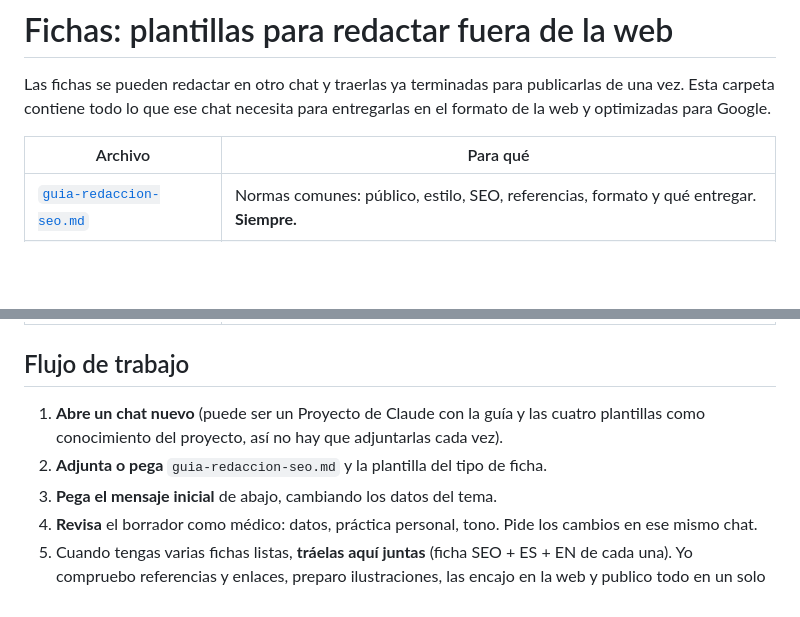
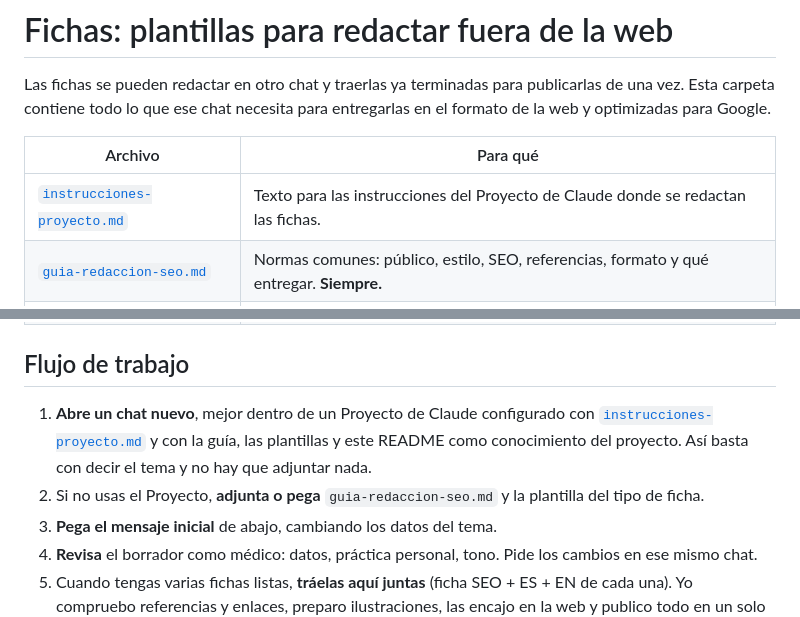
Before and after one commit to jgarciaarteagamd/atlas-ent, a Markdown page: docs/fichas/README.md, 2 parts joined by grey strips. Rendered like a GitHub page; blank space fills up the shorter version.

Commit message:
Add Claude Project instructions for drafting fichas
Co-Authored-By: Claude Opus 5.5 <noreply@anthropic.com>
Claude-Session: https://claude.ai/code/session_01JfHHeNH78Si5sCWn9Lm38Z

```diff
--- a/docs/fichas/README.md
+++ b/docs/fichas/README.md
@@ -5,6 +5,7 @@ Esta carpeta contiene todo lo que ese chat necesita para entregarlas en el forma
 
 | Archivo | Para qué |
 |---|---|
+| [`instrucciones-proyecto.md`](instrucciones-proyecto.md) | Texto para las instrucciones del Proyecto de Claude donde se redactan las fichas. |
 | [`guia-redaccion-seo.md`](guia-redaccion-seo.md) | Normas comunes: público, estilo, SEO, referencias, formato y qué entregar. **Siempre.** |
 | [`plantilla-patologia.md`](plantilla-patologia.md) | Enfermedades y problemas (otitis, sinusitis, ronquera…). |
 | [`plantilla-prueba.md`](plantilla-prueba.md) | Pruebas diagnósticas (audiometría, endoscopia, PAAF…). |
@@ -13,8 +14,8 @@ Esta carpeta contiene todo lo que ese chat necesita para entregarlas en el forma
 
 ## Flujo de trabajo
 
-1. **Abre un chat nuevo** (puede ser un Proyecto de Claude con la guía y las cuatro plantillas como conocimiento del proyecto, así no hay que adjuntarlas cada vez).
-2. **Adjunta o pega** `guia-redaccion-seo.md` y la plantilla del tipo de ficha.
+1. **Abre un chat nuevo**, mejor dentro de un Proyecto de Claude configurado con [`instrucciones-proyecto.md`](instrucciones-proyecto.md) y con la guía, las plantillas y este README como conocimiento del proyecto. Así basta con decir el tema y no hay que adjuntar nada.
+2. Si no usas el Proyecto, **adjunta o pega** `guia-redaccion-seo.md` y la plantilla del tipo de ficha.
 3. **Pega el mensaje inicial** de abajo, cambiando los datos del tema.
 4. **Revisa** el borrador como médico: datos, práctica personal, tono. Pide los cambios en ese mismo chat.
 5. Cuando tengas varias fichas listas, **tráelas aquí juntas** (ficha SEO + ES + EN de cada una). Yo compruebo referencias y enlaces, preparo ilustraciones, las encajo en la web y publico todo en un solo despliegue.
```
Also changed, not shown: docs/fichas/guia-redaccion-seo.md (+1 -1 lines), docs/fichas/instrucciones-proyecto.md (added, +64 -0 lines).
